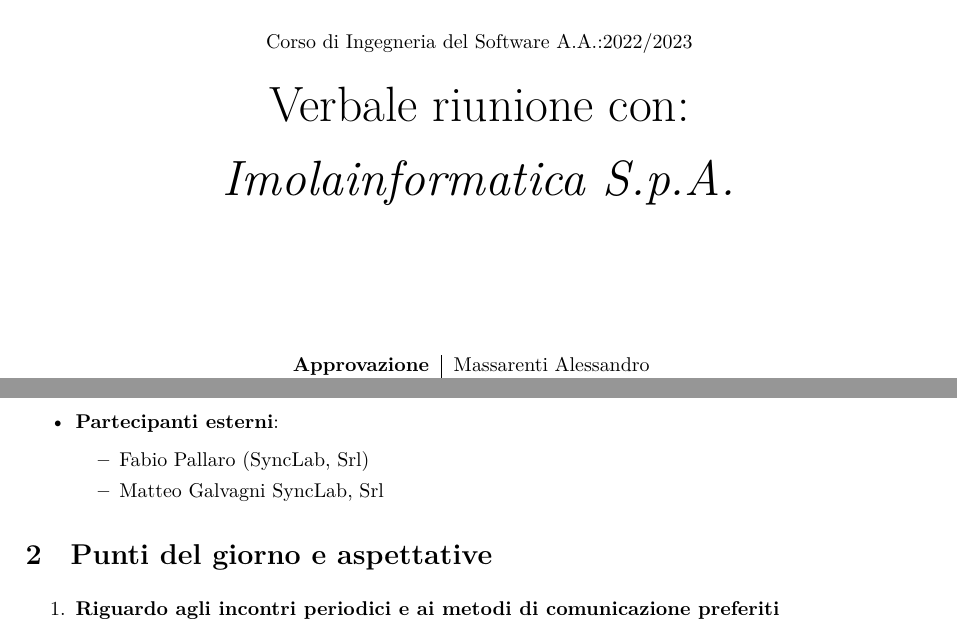
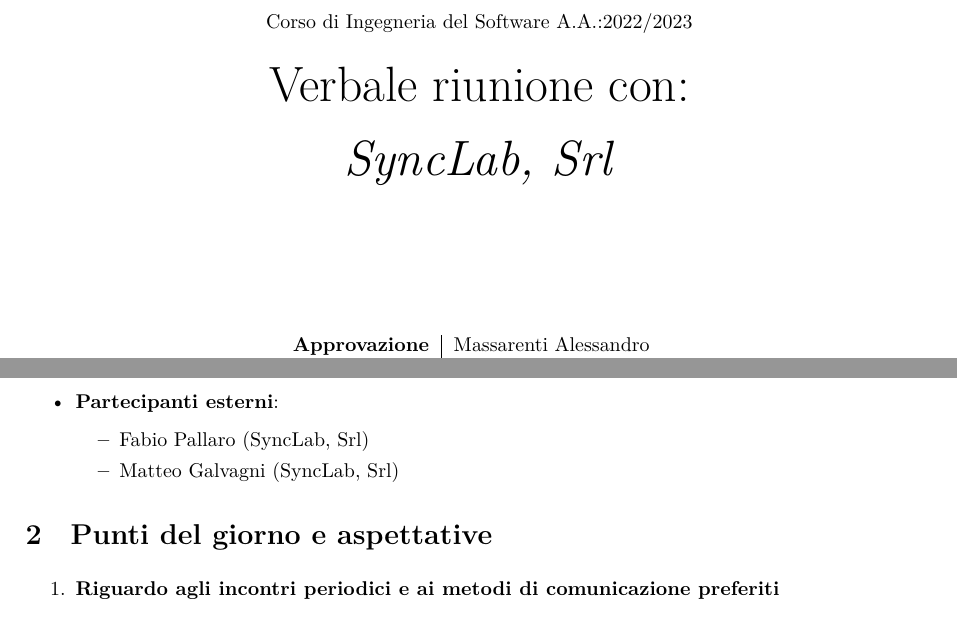
Before and after one commit to SWEasabi/documentazione, a LaTeX document (assegnazione_appalti/verbali_riunioni/2022_10_25_Riunione-con-SyncLab/riunione-con-SyncLab.tex, which reads assegnazione_appalti/verbali_riunioni/2022_10_25_Riunione-con-SyncLab/contenuti/info-generali.tex): two parts of pages 1 and 2 of 3, joined at a grey line, cut so that both start at the same text. Compiled offline with XeLaTeX.

Commit message:
Corretti errori dovuti all'uso di un template

```diff
--- a/assegnazione_appalti/verbali_riunioni/2022_10_25_Riunione-con-SyncLab/contenuti/info-generali.tex
+++ b/assegnazione_appalti/verbali_riunioni/2022_10_25_Riunione-con-SyncLab/contenuti/info-generali.tex
@@ -25,6 +25,6 @@
     \item \textbf{Partecipanti esterni}:
     \begin{itemize}
         \item Fabio Pallaro (SyncLab, Srl)
-        \item Matteo Galvagni {SyncLab, Srl}
+        \item Matteo Galvagni (SyncLab, Srl)
     \end{itemize}
 \end{itemize}
--- a/assegnazione_appalti/verbali_riunioni/2022_10_25_Riunione-con-SyncLab/riunione-con-SyncLab.tex
+++ b/assegnazione_appalti/verbali_riunioni/2022_10_25_Riunione-con-SyncLab/riunione-con-SyncLab.tex
@@ -45,7 +45,7 @@
 
     \Huge Verbale riunione con:
 
-    \textit{Imolainformatica S.p.A.}
+    \textit{SyncLab, Srl}
 
     \vspace{2cm}
 
```
